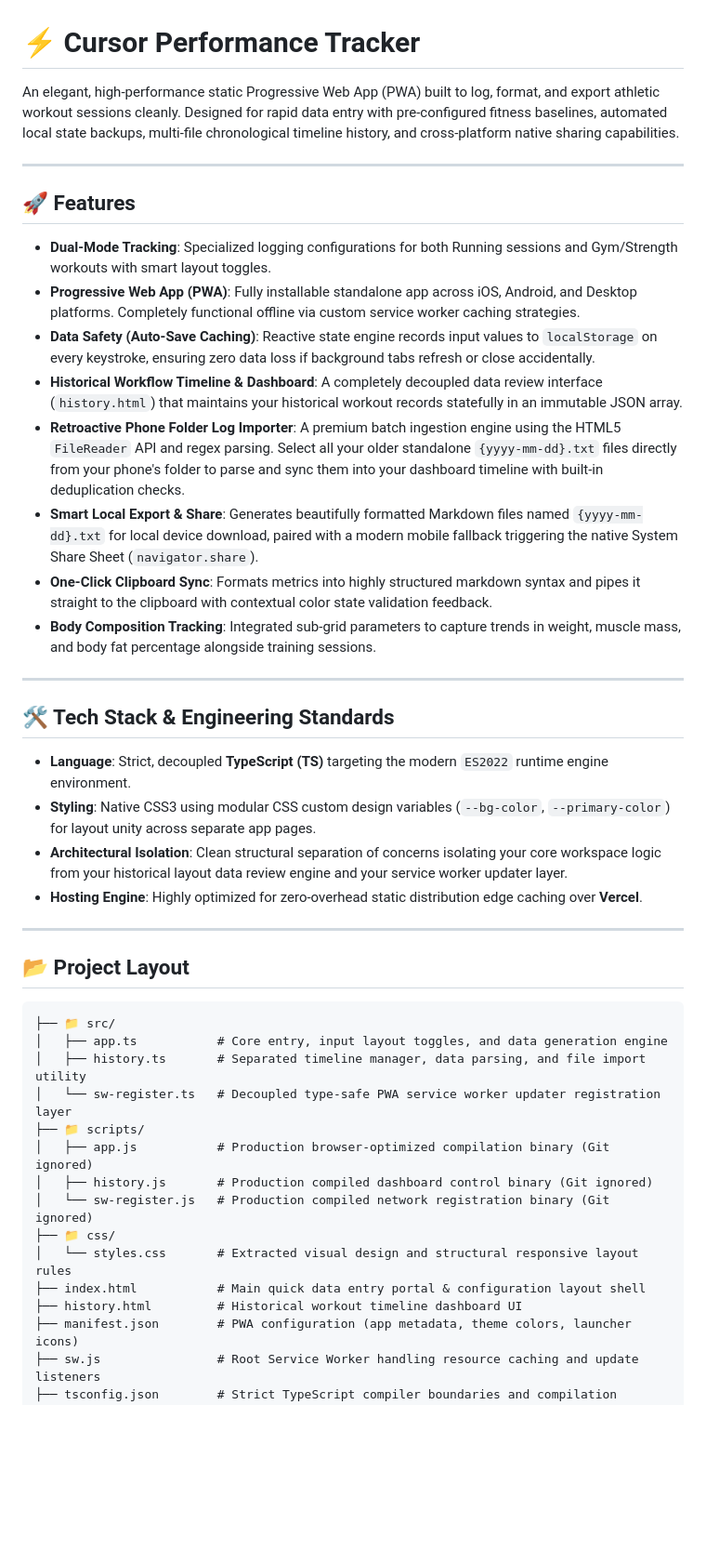
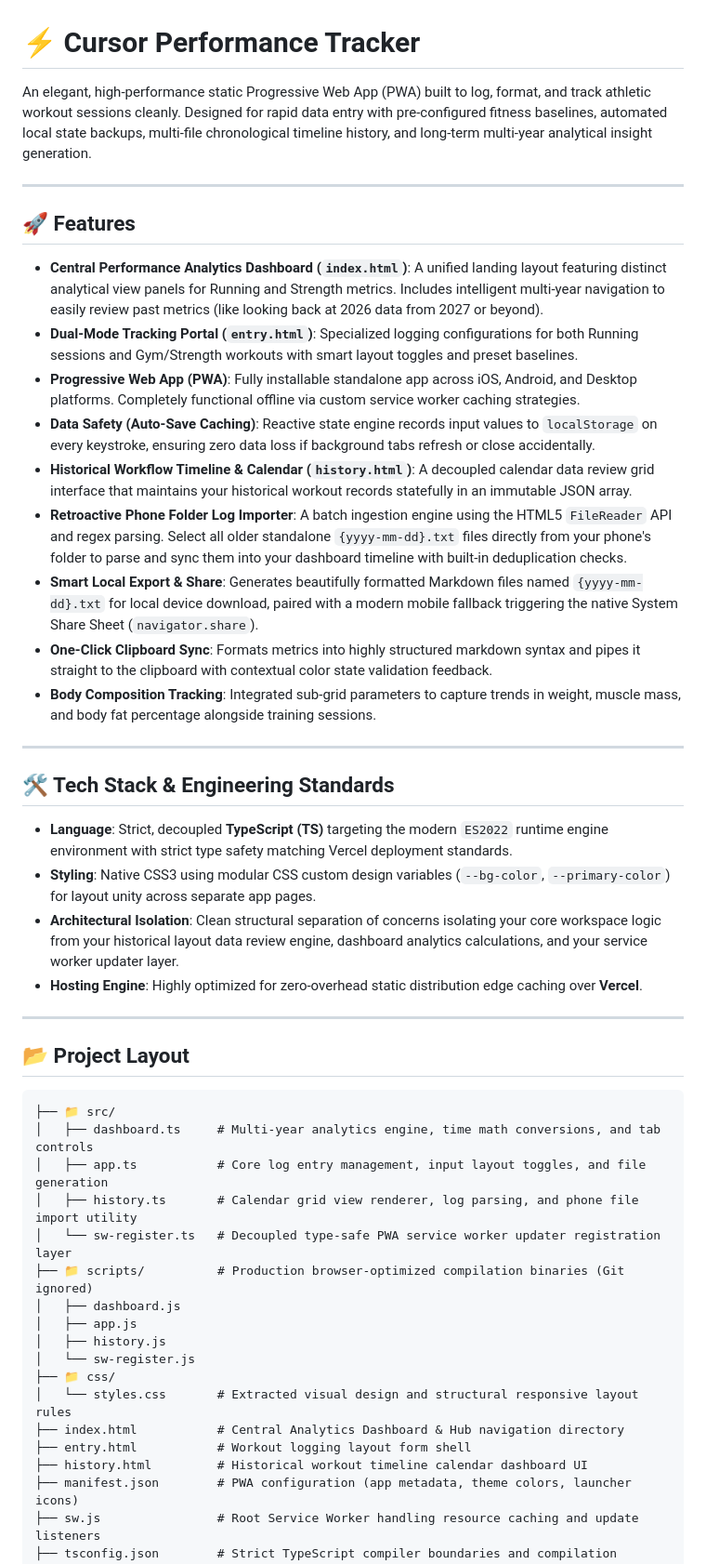
Before and after one commit to jaitheking/CursorTracker, a Markdown page: README.md, the part around the change. Shown at 93% size. GitHub-like rendering; blank space fills up the shorter version.

Commit message:
Update README.md for improved clarity and feature descriptions

````diff
--- a/README.md
+++ b/README.md
@@ -1,16 +1,17 @@
 # ⚡ Cursor Performance Tracker
 
-An elegant, high-performance static Progressive Web App (PWA) built to log, format, and export athletic workout sessions cleanly. Designed for rapid data entry with pre-configured fitness baselines, automated local state backups, multi-file chronological timeline history, and cross-platform native sharing capabilities.
+An elegant, high-performance static Progressive Web App (PWA) built to log, format, and track athletic workout sessions cleanly. Designed for rapid data entry with pre-configured fitness baselines, automated local state backups, multi-file chronological timeline history, and long-term multi-year analytical insight generation.
 
 ---
 
 ## 🚀 Features
 
-* **Dual-Mode Tracking**: Specialized logging configurations for both Running sessions and Gym/Strength workouts with smart layout toggles.
+* **Central Performance Analytics Dashboard (`index.html`)**: A unified landing layout featuring distinct analytical view panels for Running and Strength metrics. Includes intelligent multi-year navigation to easily review past metrics (like looking back at 2026 data from 2027 or beyond).
+* **Dual-Mode Tracking Portal (`entry.html`)**: Specialized logging configurations for both Running sessions and Gym/Strength workouts with smart layout toggles and preset baselines.
 * **Progressive Web App (PWA)**: Fully installable standalone app across iOS, Android, and Desktop platforms. Completely functional offline via custom service worker caching strategies.
 * **Data Safety (Auto-Save Caching)**: Reactive state engine records input values to `localStorage` on every keystroke, ensuring zero data loss if background tabs refresh or close accidentally.
-* **Historical Workflow Timeline & Dashboard**: A completely decoupled data review interface (`history.html`) that maintains your historical workout records statefully in an immutable JSON array.
-* **Retroactive Phone Folder Log Importer**: A premium batch ingestion engine using the HTML5 `FileReader` API and regex parsing. Select all your older standalone `{yyyy-mm-dd}.txt` files directly from your phone's folder to parse and sync them into your dashboard timeline with built-in deduplication checks.
+* **Historical Workflow Timeline & Calendar (`history.html`)**: A decoupled calendar data review grid interface that maintains your historical workout records statefully in an immutable JSON array.
+* **Retroactive Phone Folder Log Importer**: A batch ingestion engine using the HTML5 `FileReader` API and regex parsing. Select all older standalone `{yyyy-mm-dd}.txt` files directly from your phone's folder to parse and sync them into your dashboard timeline with built-in deduplication checks.
 * **Smart Local Export & Share**: Generates beautifully formatted Markdown files named `{yyyy-mm-dd}.txt` for local device download, paired with a modern mobile fallback triggering the native System Share Sheet (`navigator.share`).
 * **One-Click Clipboard Sync**: Formats metrics into highly structured markdown syntax and pipes it straight to the clipboard with contextual color state validation feedback.
 * **Body Composition Tracking**: Integrated sub-grid parameters to capture trends in weight, muscle mass, and body fat percentage alongside training sessions.
@@ -19,9 +20,9 @@ An elegant, high-performance static Progressive Web App (PWA) built to log, form
 
 ## 🛠️ Tech Stack & Engineering Standards
 
-- **Language**: Strict, decoupled **TypeScript (TS)** targeting the modern `ES2022` runtime engine environment.
+- **Language**: Strict, decoupled **TypeScript (TS)** targeting the modern `ES2022` runtime engine environment with strict type safety matching Vercel deployment standards.
 - **Styling**: Native CSS3 using modular CSS custom design variables (`--bg-color`, `--primary-color`) for layout unity across separate app pages.
-- **Architectural Isolation**: Clean structural separation of concerns isolating your core workspace logic from your historical layout data review engine and your service worker updater layer.
+- **Architectural Isolation**: Clean structural separation of concerns isolating your core workspace logic from your historical layout data review engine, dashboard analytics calculations, and your service worker updater layer.
 - **Hosting Engine**: Highly optimized for zero-overhead static distribution edge caching over **Vercel**.
 
 ---
@@ -30,17 +31,20 @@ An elegant, high-performance static Progressive Web App (PWA) built to log, form
 
 ```text
 ├── 📁 src/
-│   ├── app.ts           # Core entry, input layout toggles, and data generation engine
-│   ├── history.ts       # Separated timeline manager, data parsing, and file import utility
+│   ├── dashboard.ts     # Multi-year analytics engine, time math conversions, and tab controls
+│   ├── app.ts           # Core log entry management, input layout toggles, and file generation
+│   ├── history.ts       # Calendar grid view renderer, log parsing, and phone file import utility
 │   └── sw-register.ts   # Decoupled type-safe PWA service worker updater registration layer
-├── 📁 scripts/
-│   ├── app.js           # Production browser-optimized compilation binary (Git ignored)
-│   ├── history.js       # Production compiled dashboard control binary (Git ignored)
-│   └── sw-register.js   # Production compiled network registration binary (Git ignored)
+├── 📁 scripts/          # Production browser-optimized compilation binaries (Git ignored)
+│   ├── dashboard.js
+│   ├── app.js
+│   ├── history.js
+│   └── sw-register.js
 ├── 📁 css/
 │   └── styles.css       # Extracted visual design and structural responsive layout rules
-├── index.html           # Main quick data entry portal & configuration layout shell
-├── history.html         # Historical workout timeline dashboard UI
+├── index.html           # Central Analytics Dashboard & Hub navigation directory
+├── entry.html           # Workout logging layout form shell
+├── history.html         # Historical workout timeline calendar dashboard UI
 ├── manifest.json        # PWA configuration (app metadata, theme colors, launcher icons)
 ├── sw.js                # Root Service Worker handling resource caching and update listeners
 ├── tsconfig.json        # Strict TypeScript compiler boundaries and compilation mapping rules
````
